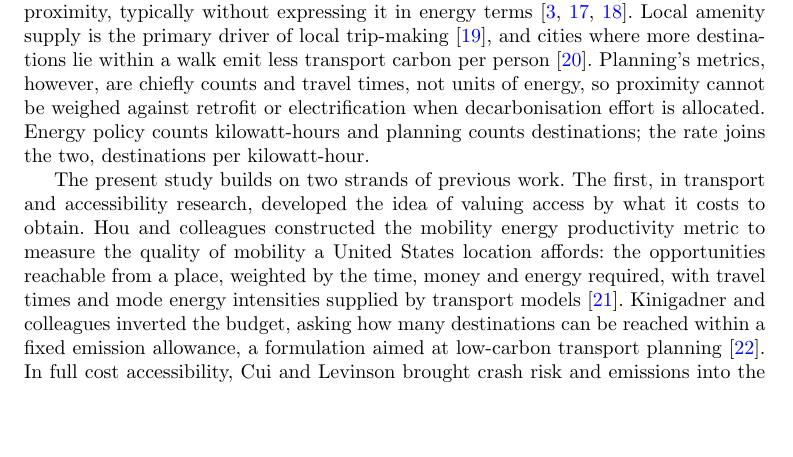
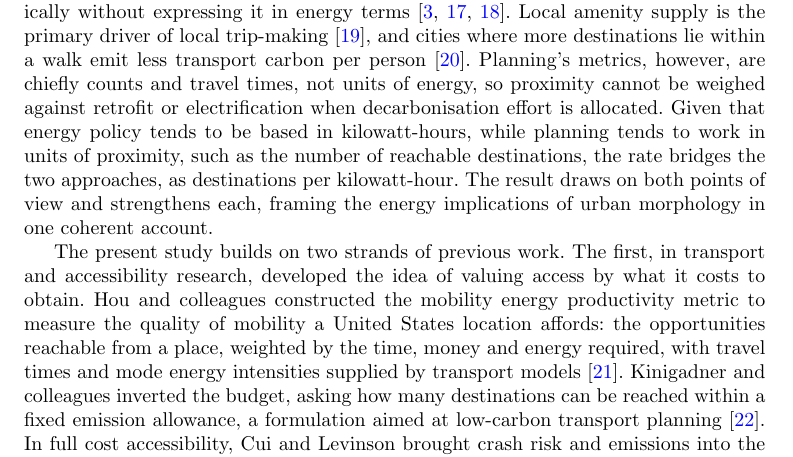
Before and after one commit to UCL/urban-energy, a LaTeX paper (paper/latex/main.tex): part of page 3 of 23, cut so that both start at the same text, the shorter picture padded with empty space. Compiled offline with pdfLaTeX.

Commit message:
Close the policy-stakes paragraph: given-that bridge and mutual-strengthening wrap

```diff
--- a/paper/latex/main.tex
+++ b/paper/latex/main.tex
@@ -48,7 +48,7 @@ Energy and decarbonisation policy tends to evaluate progress by the energy that
 
 The premise comes from Jane Jacobs's idea of energy in the conduit \citep{jacobs2000}: complexity, compactness and diversity allow a system to make more effective use of the energy that passes through it, in a literal sense. Jacobs illustrated the idea with a rainforest and a desert: the rainforest folds a unit of incoming energy through many organisms and close exchanges, extracting use from it repeatedly before it dissipates; the desert, for an equivalent amount of energy, does less, because the energy streams through the system and is lost. She applied the principle to economies \citep{jacobs1969,jacobs2000}, and ideas of the same kind run through her urban thinking: urban density, functional diversity and close exchange \citep{jacobs1961}. Applied to settlements, the principle implies that energy productivity \citep{patterson1996} should rise with urban compactness. The urban scaling literature gives the same principle quantitative form: as cities grow, incomes, productivity and innovation rise faster than population does, while infrastructure and service delivery require less per person \citep{bettencourt2007,glaeser2011}. This paper puts the principle to a direct test: it asks whether the rate rises as form grows more compact, across England's morphological gradient from flats through terraces and semi-detached houses to detached houses, with each area's dwelling-type composition standing for its compactness.
 
-In policy the two views remain separate, each served by its own family of instruments. The instruments of buildings and transport decarbonisation act on the consumption of individual assets and are evaluated by it: fabric standards and retrofit subsidy keyed to the energy certificate, heat-pump deployment targets, and vehicle electrification mandates \citep{ukgovernment2023,ccc2025}. An energy certificate is calculated from the dwelling's fabric and services alone, so the same insulation earns the same rating improvement wherever the dwelling stands. The known criticisms of this accounting concern its accuracy, since certificate ratings routinely over-predict the energy that homes use \citep{summerfield2019,few2023,sunikka-blank2012}. The criticism made here is different in kind, for even a perfectly accurate certificate can award its best rating to a home whose location obliges residents to drive for every daily need. Compact development measurably reduces driving \citep{trb2009,ewing2017,ewing2018}, and modelling suggests that electrifying cars without reducing driving is too slow to stay within carbon budgets \citep{winkler2023}. Planning approaches centred on accessibility, from the critique of automobile dependence to the fifteen-minute city, have long targeted proximity, typically without expressing it in energy terms \citep{newman1999,rode2017,moreno2021}. Local amenity supply is the primary driver of local trip-making \citep{abbiasov2024}, and cities where more destinations lie within a walk emit less transport carbon per person \citep{marzolla2025}. Planning's metrics, however, are chiefly counts and travel times, not units of energy, so proximity cannot be weighed against retrofit or electrification when decarbonisation effort is allocated. Energy policy counts kilowatt-hours and planning counts destinations; the rate joins the two, destinations per kilowatt-hour.
+In policy the two views remain separate, each served by its own family of instruments. The instruments of buildings and transport decarbonisation act on the consumption of individual assets and are evaluated by it: fabric standards and retrofit subsidy keyed to the energy certificate, heat-pump deployment targets, and vehicle electrification mandates \citep{ukgovernment2023,ccc2025}. An energy certificate is calculated from the dwelling's fabric and services alone, so the same insulation earns the same rating improvement wherever the dwelling stands. The known criticisms of this accounting concern its accuracy, since certificate ratings routinely over-predict the energy that homes use \citep{summerfield2019,few2023,sunikka-blank2012}. The criticism made here is different in kind, for even a perfectly accurate certificate can award its best rating to a home whose location obliges residents to drive for every daily need. Compact development measurably reduces driving \citep{trb2009,ewing2017,ewing2018}, and modelling suggests that electrifying cars without reducing driving is too slow to stay within carbon budgets \citep{winkler2023}. Planning approaches centred on accessibility, from the critique of automobile dependence to the fifteen-minute city, have long targeted proximity, typically without expressing it in energy terms \citep{newman1999,rode2017,moreno2021}. Local amenity supply is the primary driver of local trip-making \citep{abbiasov2024}, and cities where more destinations lie within a walk emit less transport carbon per person \citep{marzolla2025}. Planning's metrics, however, are chiefly counts and travel times, not units of energy, so proximity cannot be weighed against retrofit or electrification when decarbonisation effort is allocated. Given that energy policy tends to be based in kilowatt-hours, while planning tends to work in units of proximity, such as the number of reachable destinations, the rate bridges the two approaches, as destinations per kilowatt-hour. The result draws on both points of view and strengthens each, framing the energy implications of urban morphology in one coherent account.
 
 The present study builds on two strands of previous work. The first, in transport and accessibility research, developed the idea of valuing access by what it costs to obtain. Hou and colleagues constructed the mobility energy productivity metric to measure the quality of mobility a United States location affords: the opportunities reachable from a place, weighted by the time, money and energy required, with travel times and mode energy intensities supplied by transport models \citep{hou2019}. Kinigadner and colleagues inverted the budget, asking how many destinations can be reached within a fixed emission allowance, a formulation aimed at low-carbon transport planning \citep{kinigadner2020}. In full cost accessibility, Cui and Levinson brought crash risk and emissions into the monetised travel cost that accessibility is computed against \citep{cui2018}. These are planning tools: built on modelled inputs, they score locations and proposals prospectively, and none records what a neighbourhood spends.
 
```
